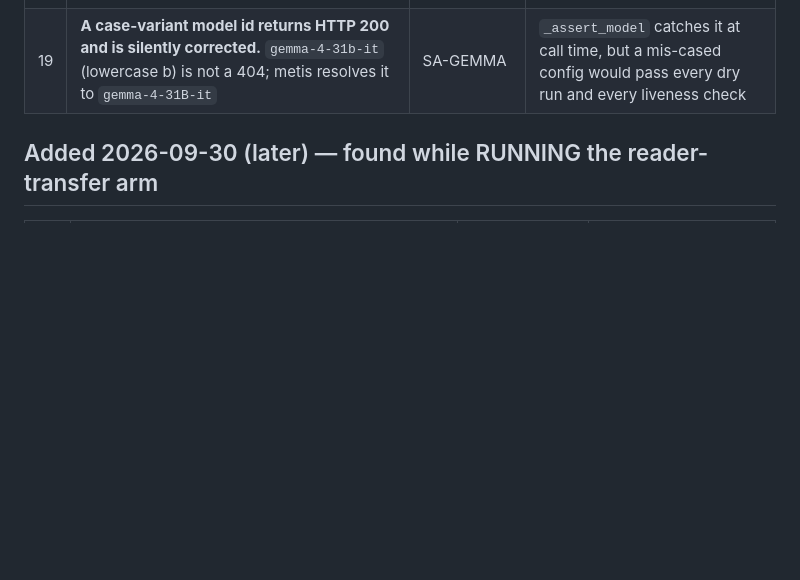
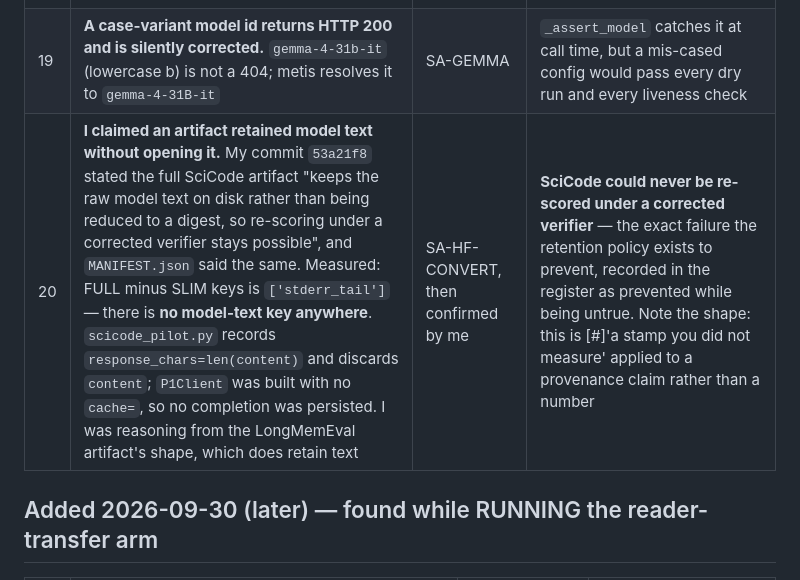
Before and after one commit to ChihHsuan-Yang/AAMAS2027-ConditionalMemory, a Markdown page: docs/DEFECT_REGISTER.md, the part around the change. Drawn GitHub-style; blank space fills up the shorter version.

Commit message:
defect 20: I claimed an artifact retained model text without opening it
My own commit 53a21f8 asserted the full SciCode artifact "keeps the raw
model text on disk ... so re-scoring under a corrected verifier stays
possible", and MANIFEST.json said the same.

Measured: FULL minus SLIM keys is ['stderr_tail']. There is no
model-text key anywhere in the artifact. scicode_pilot.py records
response_chars=len(content) and DISCARDS content, and P1Client was
constructed with no cache=, so no completion was persisted.

I was reasoning from the LongMemEval artifact's shape, which does
retain text, and transferred the property to an artifact I had not
opened. The consequence is exactly what the retention policy exists to
prevent -- SciCode could not be re-scored under a corrected verifier --
recorded in the register as prevented while being untrue.

Grepped the docs tree and the manuscript for other instances of the
same sentence: none. MANIFEST.json was already corrected in place by
the converter agent.

Co-Authored-By: Claude Opus 5 (1M context) <noreply@anthropic.com>

```diff
--- a/docs/DEFECT_REGISTER.md
+++ b/docs/DEFECT_REGISTER.md
@@ -42,6 +42,7 @@ section and for the claim that the measurement is trustworthy.
 | 17 | **The truncation guard and the model-id pin ran on a FRESH response but NOT on a cache hit.** Demonstrated: store `finish_reason="length"` + `content=""`, read it back, no exception | SA-GEMMA-READER, by trying the cache path on purpose | the runner's RESUME path is a cache read, so a killed-and-resumed run would score exactly the truncations the first run refused — and the first run's refusal is what makes the ledger trustworthy |
 | 18 | **`CLUSTER_REPORTS_REASONING_TOKENS` is keyed on CLUSTER, on a premise measured on one model.** "Metis reports reasoning tokens" is true of `gpt-oss-120b` and FALSE of `gemma-4-31B-it` on the same cluster (no `completion_tokens_details` at all) | SA-GEMMA-READER, by validating a Gemma row before writing one | two failures at once: a spurious `reasoning_tokens_missing` warning on every correct Gemma row (training a reader to ignore it), and **silence on the real corruption** — `reasoning_tokens=0`, an absence written as a measurement |
 | 19 | **A case-variant model id returns HTTP 200 and is silently corrected.** `gemma-4-31b-it` (lowercase b) is not a 404; metis resolves it to `gemma-4-31B-it` | SA-GEMMA | `_assert_model` catches it at call time, but a mis-cased config would pass every dry run and every liveness check |
+| 20 | **I claimed an artifact retained model text without opening it.** My commit `53a21f8` stated the full SciCode artifact "keeps the raw model text on disk rather than being reduced to a digest, so re-scoring under a corrected verifier stays possible", and `MANIFEST.json` said the same. Measured: FULL minus SLIM keys is `['stderr_tail']` — there is **no model-text key anywhere**. `scicode_pilot.py` records `response_chars=len(content)` and discards `content`; `P1Client` was built with no `cache=`, so no completion was persisted. I was reasoning from the LongMemEval artifact's shape, which does retain text | SA-HF-CONVERT, then confirmed by me | **SciCode could never be re-scored under a corrected verifier** — the exact failure the retention policy exists to prevent, recorded in the register as prevented while being untrue. Note the shape: this is [#]'a stamp you did not measure' applied to a provenance claim rather than a number |
 
 ## Added 2026-09-30 (later) — found while RUNNING the reader-transfer arm
 
```
